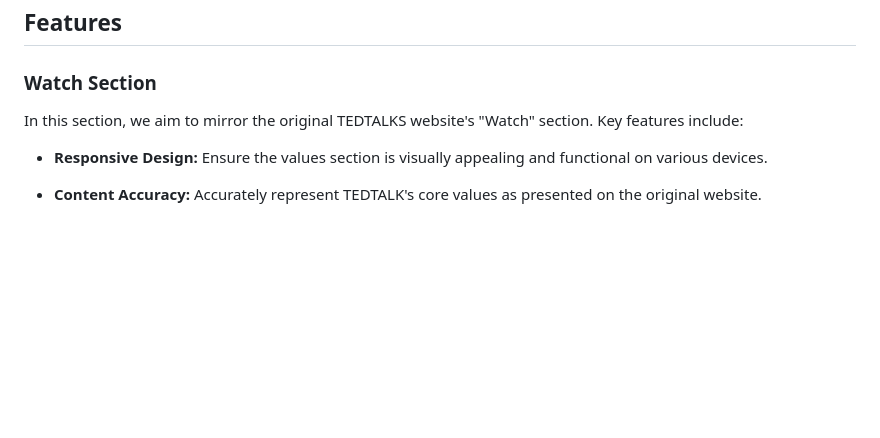
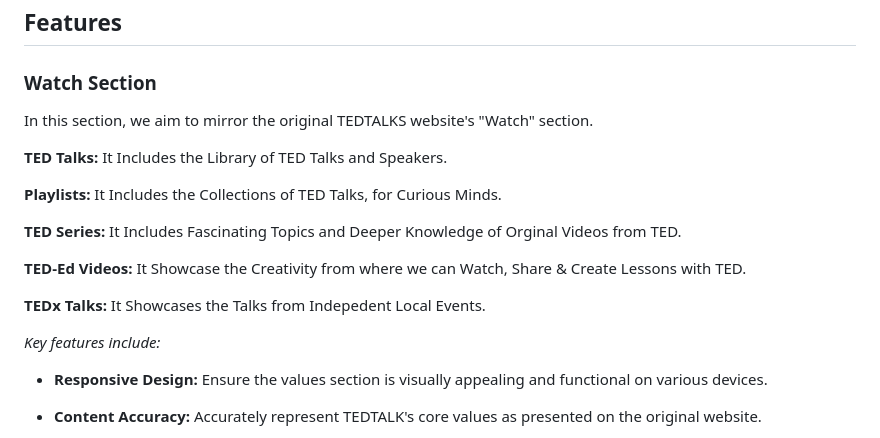
Before and after one commit to ANIKET9411/TEDTALKS-Project, a Markdown page: REHAN/README.md, the part around the change. GitHub-like rendering; blank space fills up the shorter version.

```diff
--- a/REHAN/README.md
+++ b/REHAN/README.md
@@ -9,7 +9,23 @@ Welcome to TEDTALKS Project! This project aims to replicate and enhance the "Wat
 ## Features
 ### Watch Section
 
-In this section, we aim to mirror the original TEDTALKS website's "Watch" section. Key features include:
+In this section, we aim to mirror the original TEDTALKS website's "Watch" section.
+
+**TED Talks:** It  Includes the Library of TED Talks and Speakers.
+
+**Playlists:** It Includes the Collections of TED Talks, for Curious Minds.
+
+**TED Series:** It Includes Fascinating Topics and Deeper Knowledge of Orginal Videos from TED.
+
+**TED-Ed Videos:** It Showcase the Creativity from where we can Watch, Share & Create Lessons with TED.
+
+**TEDx Talks:** It Showcases the Talks from Indepedent Local Events.
+
+
+
+
+
+*Key features include:*
 - **Responsive Design:** Ensure the values section is visually appealing and functional on various devices.
 
 - **Content Accuracy:** Accurately represent TEDTALK's core values as presented on the original website.
```
